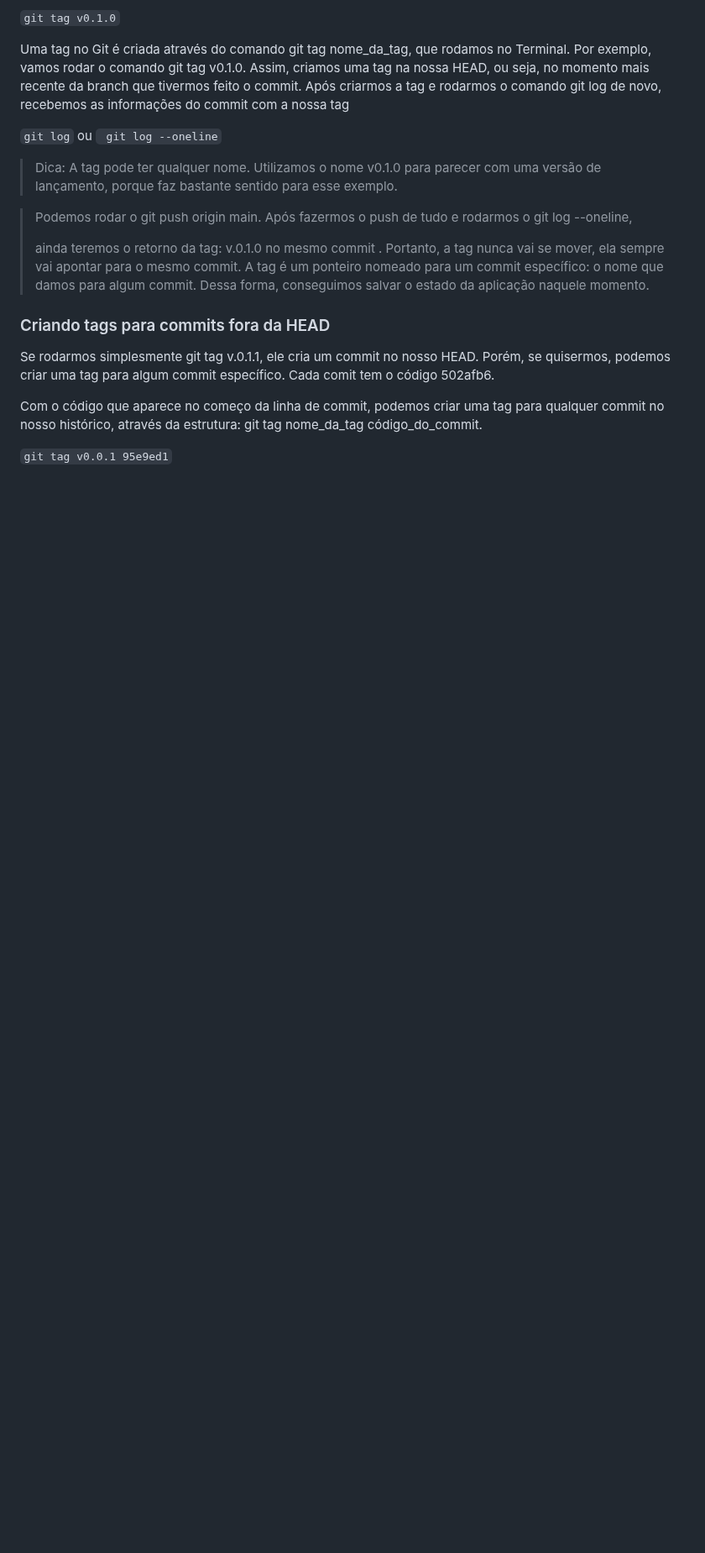
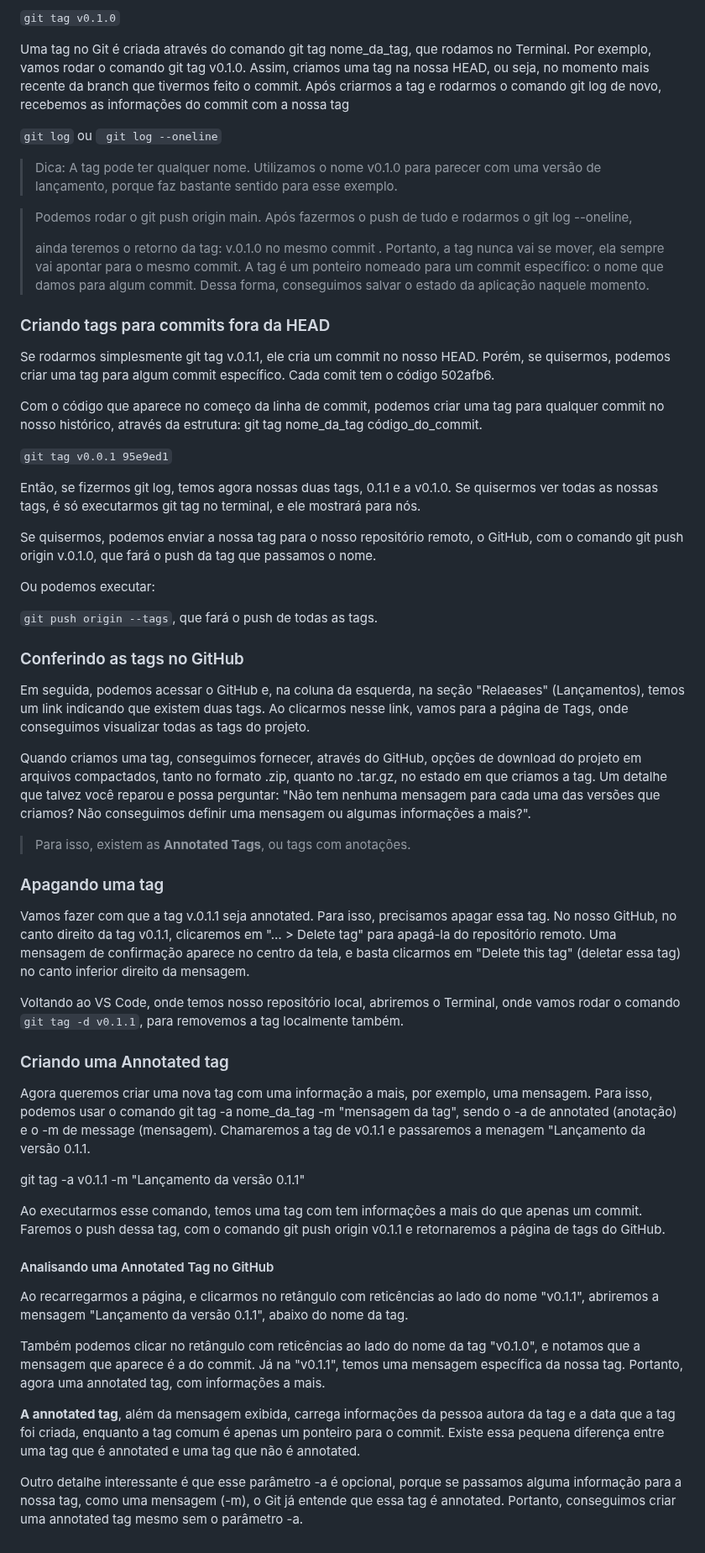
Before and after one commit to SinaraSSB/PlayVideo, a Markdown page: README.md, the part around the change. Shown at 84% size. GitHub-like rendering; blank space fills up the shorter version.

Commit message:
Annotated Tags

```diff
--- a/README.md
+++ b/README.md
@@ -1091,3 +1091,50 @@ Com o código que aparece no começo da linha de commit, podemos criar uma tag p
 no nosso histórico, através da estrutura: git tag nome_da_tag código_do_commit.
 
 `git tag v0.0.1 95e9ed1`
+
+Então, se fizermos git log, temos agora nossas duas tags, 0.1.1 e a v0.1.0. Se quisermos ver todas as nossas tags, é só executarmos git tag no terminal, e ele mostrará para nós.
+
+Se quisermos, podemos enviar a nossa tag para o nosso repositório remoto, o GitHub,
+com o comando git push origin v.0.1.0,
+que fará o push da tag que passamos o nome.
+
+Ou podemos executar:
+
+`git push origin --tags`, que fará o push de todas as tags.
+
+### Conferindo as tags no GitHub
+
+Em seguida, podemos acessar o GitHub e, na coluna da esquerda, na seção "Relaeases" (Lançamentos), temos um link indicando que existem duas tags. Ao clicarmos nesse link, vamos para a página de Tags, onde conseguimos visualizar todas as tags do projeto.
+
+Quando criamos uma tag, conseguimos fornecer, através do GitHub, opções de download do projeto em arquivos compactados, tanto no formato .zip, quanto no .tar.gz, no estado em que criamos a tag. Um detalhe que talvez você reparou e possa perguntar: "Não tem nenhuma mensagem para cada uma das versões que criamos? Não conseguimos definir uma mensagem ou algumas informações a mais?".
+
+> Para isso, existem as **Annotated Tags**, ou tags com anotações.
+
+### Apagando uma tag
+
+Vamos fazer com que a tag v.0.1.1 seja annotated. Para isso, precisamos apagar essa tag. No nosso GitHub, no canto direito da tag v0.1.1, clicaremos em "… > Delete tag" para apagá-la do repositório remoto. Uma mensagem de confirmação aparece no centro da tela, e basta clicarmos em "Delete this tag" (deletar essa tag) no canto inferior direito da mensagem.
+
+Voltando ao VS Code, onde temos nosso repositório local, abriremos o Terminal, onde vamos rodar o comando
+`git tag -d v0.1.1`, para removemos a tag localmente também.
+
+
+### Criando uma Annotated tag
+
+Agora queremos criar uma nova tag com uma informação a mais, por exemplo, uma mensagem. Para isso, podemos usar o comando git tag -a nome_da_tag -m "mensagem da tag", sendo o -a de annotated (anotação) e o -m de message (mensagem). Chamaremos a tag de v0.1.1 e passaremos a menagem "Lançamento da versão 0.1.1.
+
+git tag -a v0.1.1 -m "Lançamento da versão 0.1.1"
+
+Ao executarmos esse comando, temos uma tag com tem informações a mais do que apenas um commit.
+ Faremos o push dessa tag, com o comando git push origin v0.1.1 e retornaremos a página de tags do GitHub.
+
+#### Analisando uma Annotated Tag no GitHub
+
+Ao recarregarmos a página, e clicarmos no retângulo com reticências ao lado do nome "v0.1.1",
+abriremos a mensagem "Lançamento da versão 0.1.1", abaixo do nome da tag.
+
+Também podemos clicar no retângulo com reticências ao lado do nome da tag "v0.1.0",
+ e notamos que a mensagem que aparece é a do commit. Já na "v0.1.1", temos uma mensagem específica da nossa tag. Portanto, agora uma annotated tag, com informações a mais.
+
+**A annotated tag**, além da mensagem exibida, carrega informações da pessoa autora da tag e a data que a tag foi criada, enquanto a tag comum é apenas um ponteiro para o commit. Existe essa pequena diferença entre uma tag que é annotated e uma tag que não é annotated.
+
+Outro detalhe interessante é que esse parâmetro -a é opcional, porque se passamos alguma informação para a nossa tag, como uma mensagem (-m), o Git já entende que essa tag é annotated. Portanto, conseguimos criar uma annotated tag mesmo sem o parâmetro -a.
```
